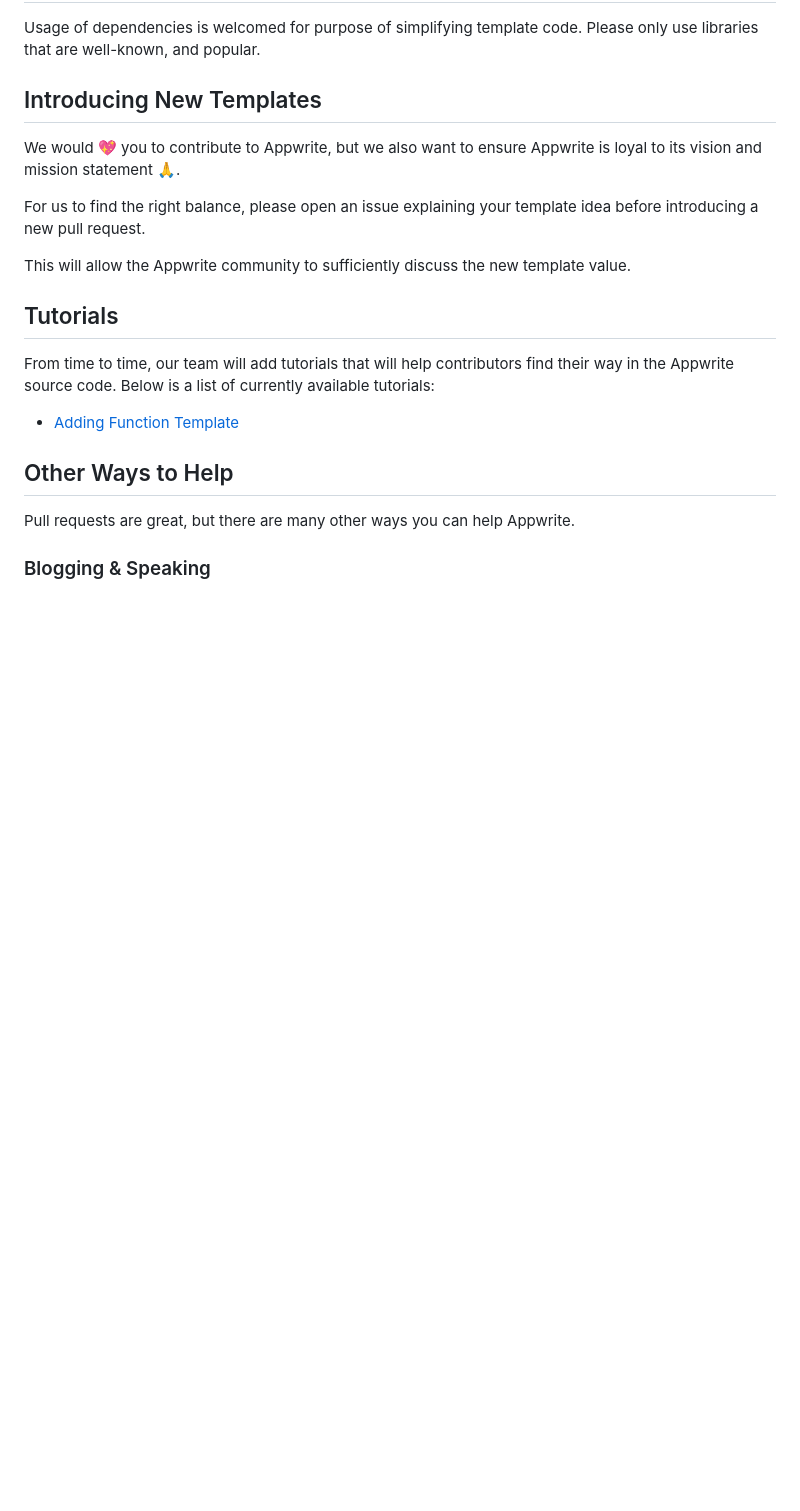
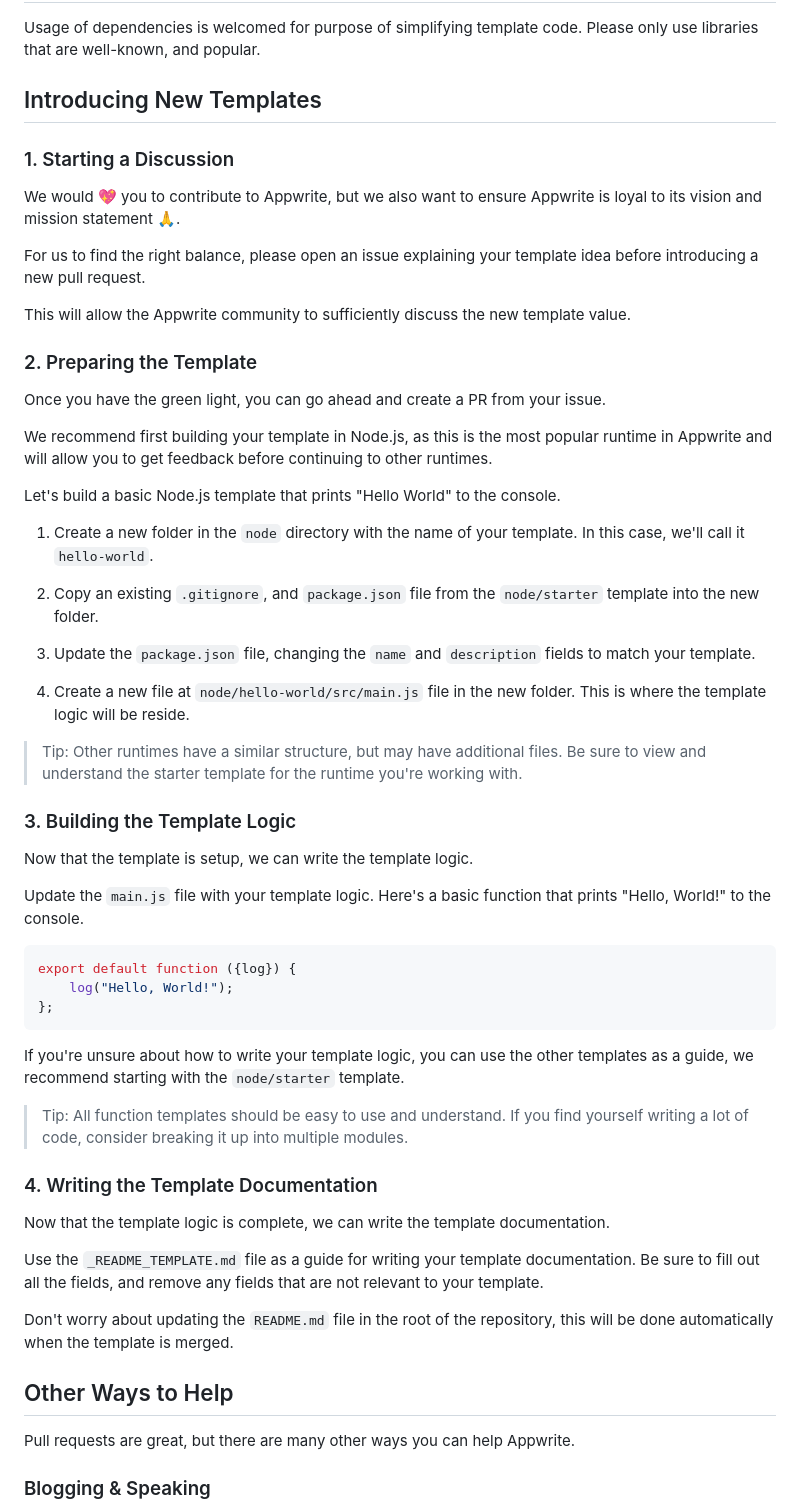
Before and after one commit to appwrite/templates, a Markdown page: CONTRIBUTING.md, the part around the change. GitHub-like rendering; blank space fills up the shorter version.

Commit message:
docs: move tutorial to contributing.md

````diff
--- a/CONTRIBUTING.md
+++ b/CONTRIBUTING.md
@@ -90,17 +90,57 @@ Usage of dependencies is welcomed for purpose of simplifying template code. Plea
 
 ## Introducing New Templates
 
+### 1. Starting a Discussion
+
 We would 💖 you to contribute to Appwrite, but we also want to ensure Appwrite is loyal to its vision and mission statement 🙏.
 
 For us to find the right balance, please open an issue explaining your template idea before introducing a new pull request.
 
 This will allow the Appwrite community to sufficiently discuss the new template value.
 
-## Tutorials
+### 2. Preparing the Template
 
-From time to time, our team will add tutorials that will help contributors find their way in the Appwrite source code. Below is a list of currently available tutorials:
+Once you have the green light, you can go ahead and create a PR from your issue.
 
-- [Adding Function Template](./docs/tutorials/add-function-template.md)
+We recommend first building your template in Node.js, as this is the most popular runtime in Appwrite and will allow you to get feedback before continuing to other runtimes.
+
+Let's build a basic Node.js template that prints "Hello World" to the console.
+
+1. Create a new folder in the `node` directory with the name of your template. In this case, we'll call it `hello-world`.
+
+2. Copy an existing `.gitignore`, and `package.json` file from the `node/starter` template into the new folder.
+
+3. Update the `package.json` file, changing the `name` and `description` fields to match your template.
+
+4. Create a new file at `node/hello-world/src/main.js` file in the new folder. This is where the template logic will be reside.
+
+> Tip: Other runtimes have a similar structure, but may have additional files. Be sure to view and understand the starter template for the runtime you're working with.
+
+### 3. Building the Template Logic
+
+Now that the template is setup, we can write the template logic.
+
+Update the `main.js` file with your template logic.
+Here's a basic function that prints "Hello, World!" to the console.
+
+```javascript
+export default function ({log}) {
+    log("Hello, World!");
+};
+```
+
+If you're unsure about how to write your template logic, you can use the other templates as a guide, we recommend starting with the `node/starter` template.
+
+> Tip: All function templates should be easy to use and understand. If you find yourself writing a lot of code, consider breaking it up into multiple modules.
+
+### 4. Writing the Template Documentation
+
+Now that the template logic is complete, we can write the template documentation.
+
+Use the `_README_TEMPLATE.md` file as a guide for writing your template documentation. Be sure to fill out all the fields, and remove any fields that are not relevant to your template.
+
+Don't worry about updating the `README.md` file in the root of the repository, this will be done automatically when the template is merged.
+
 
 ## Other Ways to Help
 
````
Also changed, not shown: docs/add-function-template.md (deleted, +0 -35 lines).
